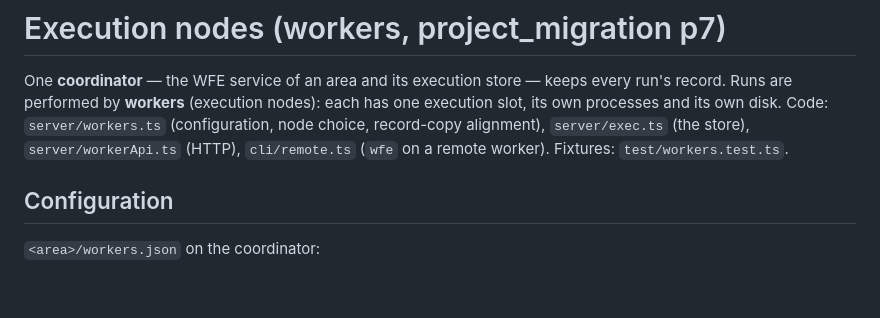
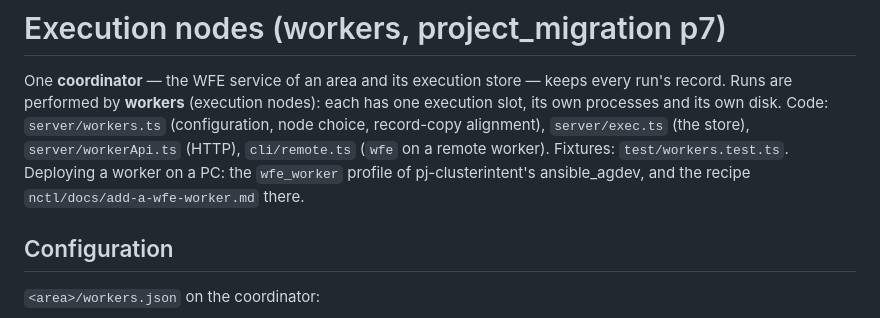
Before and after one commit to iwaag/agdevworld, a Markdown page: workflow_editor/docs/workers.md, the part around the change. GitHub-like rendering; blank space fills up the shorter version.

```diff
--- a/workflow_editor/docs/workers.md
+++ b/workflow_editor/docs/workers.md
@@ -6,6 +6,8 @@ nodes): each has one execution slot, its own processes and its own disk.
 Code: `server/workers.ts` (configuration, node choice, record-copy
 alignment), `server/exec.ts` (the store), `server/workerApi.ts` (HTTP),
 `cli/remote.ts` (`wfe` on a remote worker). Fixtures: `test/workers.test.ts`.
+Deploying a worker on a PC: the `wfe_worker` profile of pj-clusterintent's
+ansible_agdev, and the recipe `nctl/docs/add-a-wfe-worker.md` there.
 
 ## Configuration
 
```
Also changed, not shown: workflow_editor/docs/storage.md (+3 -1 lines).
